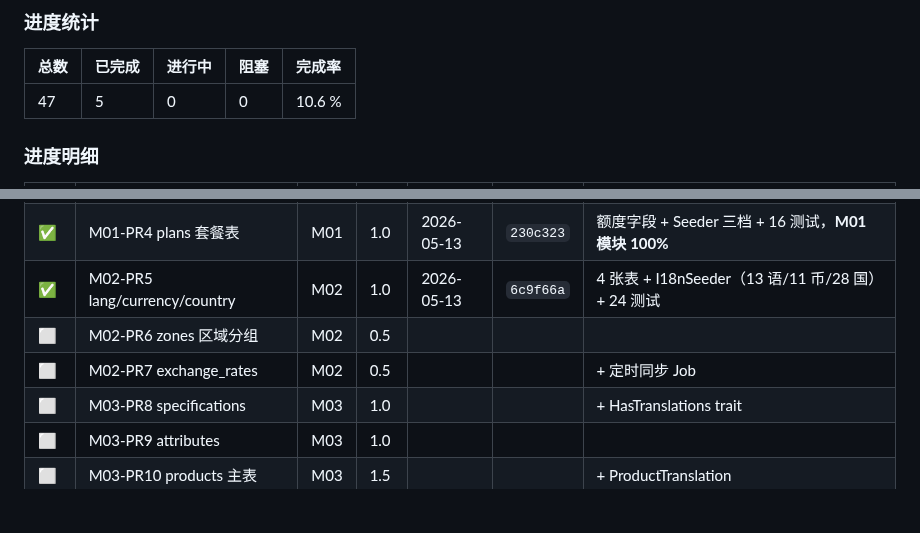
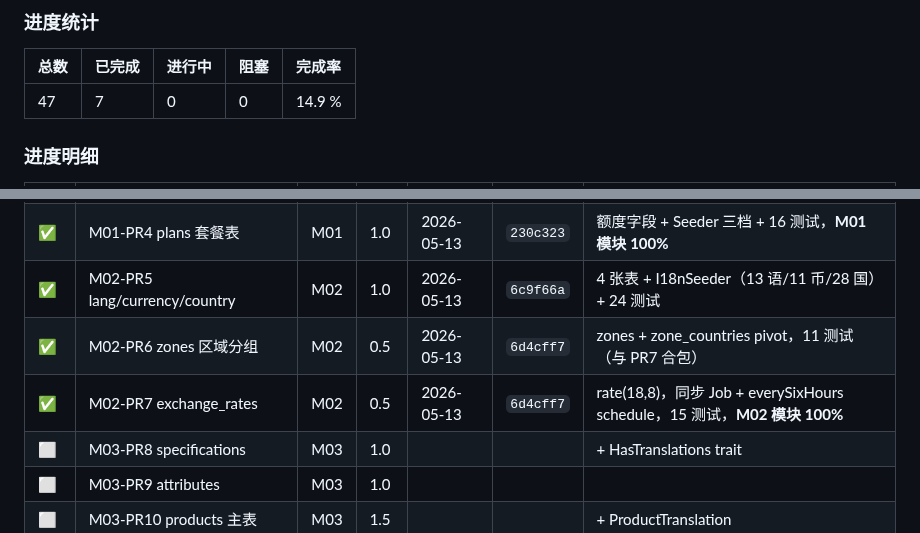
Before and after one commit to xiong-pc/dsweixin, a Markdown page: docs/tech-debt.md, 2 parts joined by grey strips. Drawn GitHub-style; blank space fills up the shorter version.

Commit message:
chore(mall): update P0 board for M02-PR6+PR7, M02 done

```diff
--- a/docs/tech-debt.md
+++ b/docs/tech-debt.md
@@ -602,7 +602,7 @@ composer require dedoc/scramble
 
 | 总数 | 已完成 | 进行中 | 阻塞 | 完成率 |
 |---|---|---|---|---|
-| 47 | 5 | 0 | 0 | 10.6 % |
+| 47 | 7 | 0 | 0 | 14.9 % |
 
 ### 进度明细
 
@@ -613,8 +613,8 @@ composer require dedoc/scramble
 | ✅ | M01-PR3 ShopResolverMiddleware | M01 | 0.5 | 2026-05-13 | `624b674` | 新建独立中间件（13 测试），host + X-Shop-Subdomain header 两种解析方式 |
 | ✅ | M01-PR4 plans 套餐表 | M01 | 1.0 | 2026-05-13 | `230c323` | 额度字段 + Seeder 三档 + 16 测试，**M01 模块 100%** |
 | ✅ | M02-PR5 lang/currency/country | M02 | 1.0 | 2026-05-13 | `6c9f66a` | 4 张表 + I18nSeeder（13 语/11 币/28 国）+ 24 测试 |
-| ⬜ | M02-PR6 zones 区域分组 | M02 | 0.5 | | | |
-| ⬜ | M02-PR7 exchange_rates | M02 | 0.5 | | | + 定时同步 Job |
+| ✅ | M02-PR6 zones 区域分组 | M02 | 0.5 | 2026-05-13 | `6d4cff7` | zones + zone_countries pivot，11 测试（与 PR7 合包）|
+| ✅ | M02-PR7 exchange_rates | M02 | 0.5 | 2026-05-13 | `6d4cff7` | rate(18,8)，同步 Job + everySixHours schedule，15 测试，**M02 模块 100%** |
 | ⬜ | M03-PR8 specifications | M03 | 1.0 | | | + HasTranslations trait |
 | ⬜ | M03-PR9 attributes | M03 | 1.0 | | | |
 | ⬜ | M03-PR10 products 主表 | M03 | 1.5 | | | + ProductTranslation |
```
